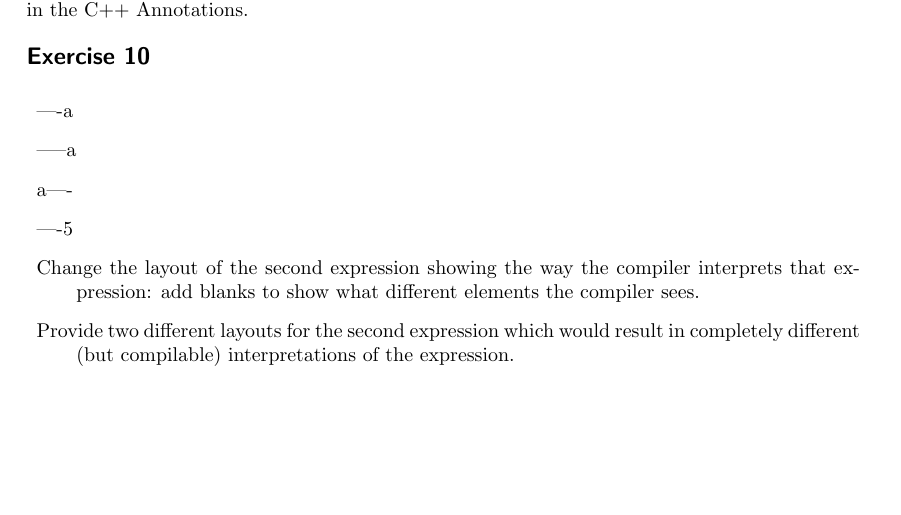
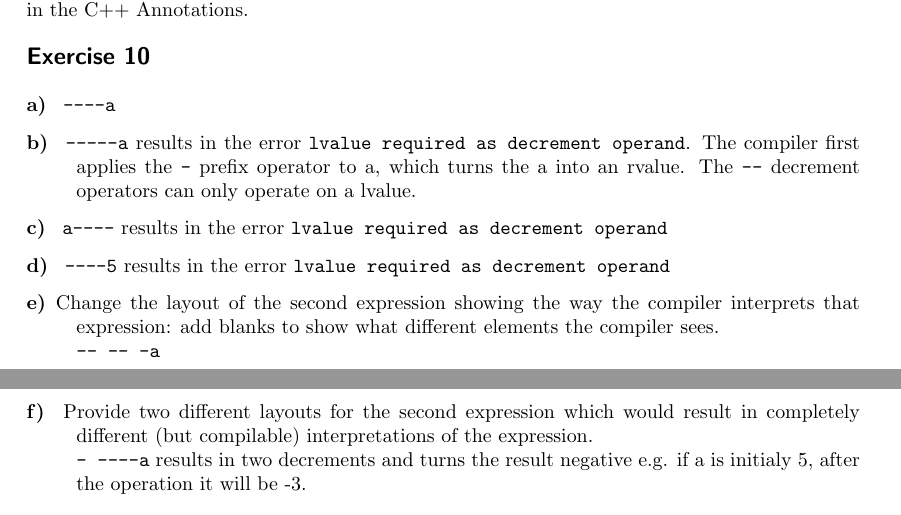
Before and after one commit to spirosikmd/cplusplus, a LaTeX problem sheet (exercises/chapter_2/chapter_2_set_2.tex): part of page 1 of 2 before the commit and two parts of pages 1 and 2 of 2 after it, the two joined at a grey line, cut so that both start at the same text, the shorter picture padded with empty space. Compiled offline with pdfLaTeX.

Commit message:
ex 10 12 14

```diff
--- a/exercises/chapter_2/chapter_2_set_2.tex
+++ b/exercises/chapter_2/chapter_2_set_2.tex
@@ -10,13 +10,12 @@
 \definecolor{Green}{rgb}{0,0.75,0.0}
 \definecolor{LightGray}{rgb}{0.6,0.6,0.6}
 \definecolor{DarkGray}{rgb}{0.3,0.3,0.3}
-\definecolor{gray}{rgb}{0.3,0.3,0.3}
+\definecolor{gray}{rgb}{0.45,0.45,0.45}
 \usepackage{caption}
 \DeclareCaptionFont{white}{\color{white}}
 \DeclareCaptionFormat{listing}{%
-  \parbox{\textwidth}{\colorbox{gray}{\parbox{\textwidth}{#1#2#3}}\vskip-4pt}}
+\parbox{\textwidth}{\colorbox{gray}{\parbox{\textwidth}{#1#2#3}}\vskip-4pt}}
 \captionsetup[lstlisting]{format=listing,labelfont=white,textfont=white}
-\lstset{frame=lrb,xleftmargin=\fboxsep,xrightmargin=-\fboxsep}
 
 \lstset{language=C++,
 %   keywords={function,uint8,uint16,uint32,double,break,case,catch,continue,else,elseif,end,for,global,if,otherwise,persistent,return,switch,try,while},
@@ -33,7 +32,12 @@
 %   tabsize=2,
    showspaces=false,
    showstringspaces=false,
-   captionpos=t}
+   captionpos=t,
+   frame=b,
+   xleftmargin=\fboxsep,
+   xrightmargin=-\fboxsep,
+   belowcaptionskip=1em
+   }
 
 %Boldface text for type writer font
 \usepackage{bold-extra} %\DeclareFontShape{OT1}{cmtt}{bx}{n}{<5><6><7><8><9><10><10.95><12><14.4><17.28><20.74><24.88>cmttb10}{}
@@ -92,12 +96,22 @@ In the second case, we casted the variable \verb|ch| to \verb|size_t|. We used t
 % When changing the layout, do not use parentheses but only blanks.
 
 \begin{description}
-    \item ----a
-    \item -----a
-    \item a----
-    \item ----5
-    \item Change the layout of the second expression showing the way the compiler interprets that expression: add blanks to show what different elements the compiler sees.
-    \item Provide two different layouts for the second expression which would result in completely different (but compilable) interpretations of the expression.
+    \item[a)]\-
+    	\verb|----a|
+    \item[b)]\-
+    	\verb|-----a| results in the error \texttt{lvalue required as decrement operand}. The compiler first applies the \verb|-| prefix operator to a, which turns the a into an rvalue. The \verb|--| decrement operators can only operate on a lvalue.
+    \item[c)]\-
+	    \verb|a----| results in the error \texttt{lvalue required as decrement operand}
+    \item[d)]\-
+    	\verb|----5| results in the error \texttt{lvalue required as decrement operand}
+    \item[e)] Change the layout of the second expression showing the way the compiler interprets that expression: add blanks to show what different elements the compiler sees.\\
+    	\verb|-- -- -a|
+
+
+    \item[f)]\-
+     Provide two different layouts for the second expression which would result in completely different (but compilable) interpretations of the expression.\\
+	\verb|- ----a| results in two decrements and turns the result negative e.g. if a is initialy 5, after the operation it will be -3.
+
 \end{description}
 
 \exercise{}
```
Also changed, not shown: exercises/chapter_2/chapter_2_set_2.tex (14 more changed lines), 2 other files.
